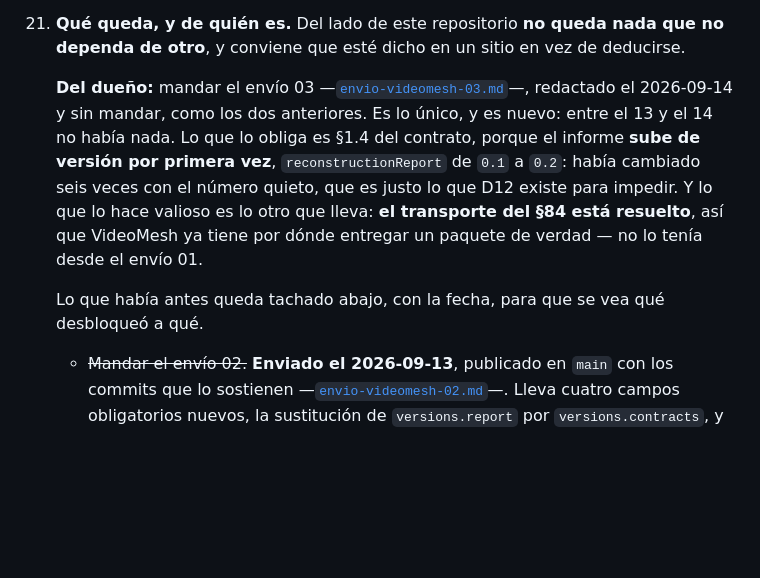
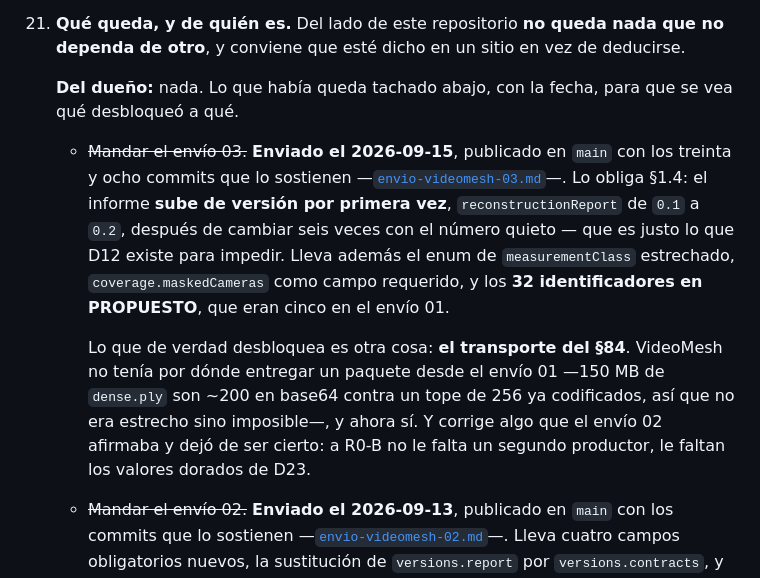
Before and after one commit to JesusGalindez/softsight, a Markdown page: docs/mapa-del-proyecto.md, the part around the change. Rendered like a GitHub page; blank space fills up the shorter version.

Commit message:
docs: envío 03 mandado — publicado en main, como los dos anteriores
«Mandar» en este proyecto significa una cosa concreta y conviene que esté escrita:
publicar en main con los commits que lo sostienen. No hay otro canal, porque
VideoMesh no existe — el contrato se diseñó contra un consumidor que nunca se
construyó, y los envíos 01 y 02 fueron a nadie. Eso no los invalida: siguen siendo
la especificación de qué tiene que hacer un segundo productor, venga de donde
venga.

El registro del mapa §5 punto 21 vuelve a «del dueño: nada», que es donde estaba
el 13 y donde debe estar cuando no queda nada que dependa de una persona.

Co-Authored-By: Claude Opus 5 <noreply@anthropic.com>

```diff
--- a/docs/mapa-del-proyecto.md
+++ b/docs/mapa-del-proyecto.md
@@ -795,19 +795,24 @@ Orden vigente. Cada punto deja los dos repos verdes antes de pasar al siguiente.
     que no dependa de otro**, y conviene que esté dicho en un sitio en vez de
     deducirse.
 
-    **Del dueño:** mandar el envío 03 —[`envio-videomesh-03.md`](envio-videomesh-03.md)—,
-    redactado el 2026-09-14 y sin mandar, como los dos anteriores. Es lo único, y
-    es nuevo: entre el 13 y el 14 no había nada. Lo que lo obliga es §1.4 del
-    contrato, porque el informe **sube de versión por primera vez**,
-    `reconstructionReport` de `0.1` a `0.2`: había cambiado seis veces con el
-    número quieto, que es justo lo que D12 existe para impedir. Y lo que lo hace
-    valioso es lo otro que lleva: **el transporte del §84 está resuelto**, así que
-    VideoMesh ya tiene por dónde entregar un paquete de verdad — no lo tenía desde
-    el envío 01.
+    **Del dueño:** nada. Lo que había queda tachado abajo, con la fecha, para que
+    se vea qué desbloqueó a qué.
 
-    Lo que había antes queda tachado abajo, con la fecha, para que se vea qué
-    desbloqueó a qué.
+    - ~~Mandar el envío 03.~~ **Enviado el 2026-09-15**, publicado en `main` con
+      los treinta y ocho commits que lo sostienen —[`envio-videomesh-03.md`](envio-videomesh-03.md)—.
+      Lo obliga §1.4: el informe **sube de versión por primera vez**,
+      `reconstructionReport` de `0.1` a `0.2`, después de cambiar seis veces con el
+      número quieto — que es justo lo que D12 existe para impedir. Lleva además el
+      enum de `measurementClass` estrechado, `coverage.maskedCameras` como campo
+      requerido, y los **32 identificadores en PROPUESTO**, que eran cinco en el
+      envío 01.
 
+      Lo que de verdad desbloquea es otra cosa: **el transporte del §84**. VideoMesh
+      no tenía por dónde entregar un paquete desde el envío 01 —150 MB de
+      `dense.ply` son ~200 en base64 contra un tope de 256 ya codificados, así que
+      no era estrecho sino imposible—, y ahora sí. Y corrige algo que el envío 02
+      afirmaba y dejó de ser cierto: a R0-B no le falta un segundo productor, le
+      faltan los valores dorados de D23.
     - ~~Mandar el envío 02.~~ **Enviado el 2026-09-13**, publicado en `main` con
       los commits que lo sostienen —[`envio-videomesh-02.md`](envio-videomesh-02.md)—.
       Lleva cuatro campos obligatorios nuevos, la sustitución de `versions.report`
```
Also changed, not shown: docs/envio-videomesh-03.md (+1 -1 lines).
